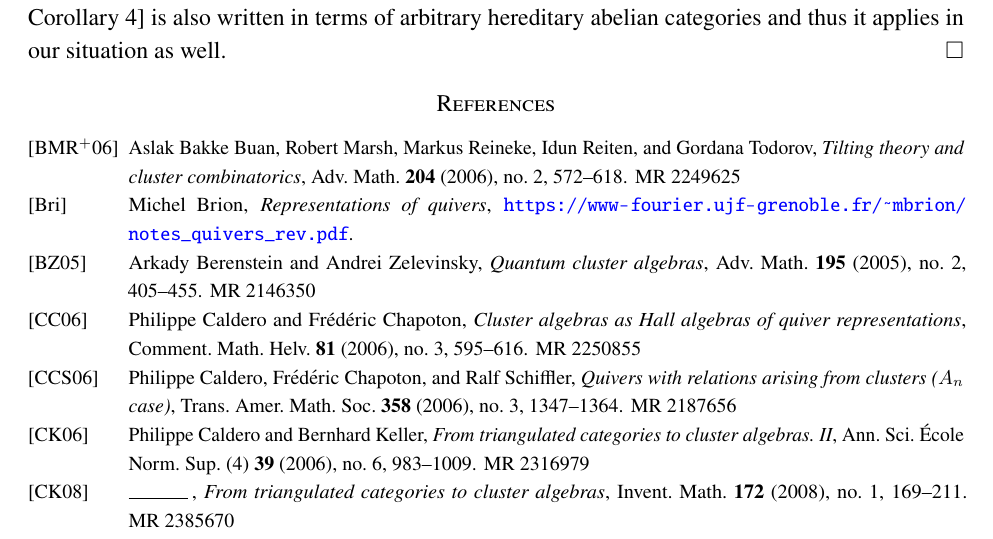
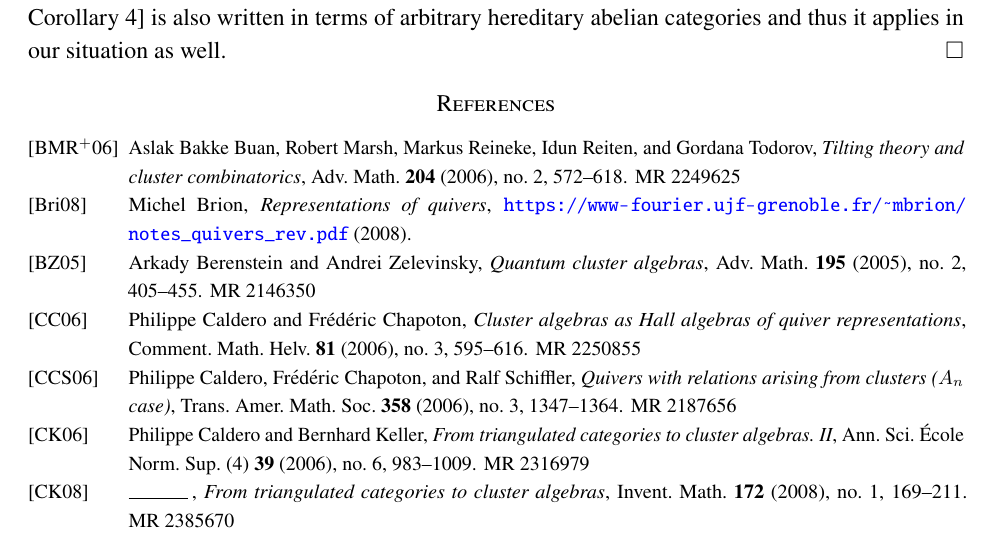
Before and after one commit to drupel/categorification-consequences, a LaTeX paper (categorification-consequences.tex): part of page 8 of 9, cut so that both start at the same text. Compiled offline with pdfLaTeX.

Commit message:
Sync with Dylan

```diff
--- a/categorification-consequences.tex
+++ b/categorification-consequences.tex
@@ -434,9 +434,9 @@ Aslak~Bakke Buan, Robert Marsh, Markus Reineke, Idun Reiten, and Gordana
   Todorov, \emph{Tilting theory and cluster combinatorics}, Adv. Math.
   \textbf{204} (2006), no.~2, 572--618. \MR{2249625}
 
-\bibitem[Bri]{brion}
+\bibitem[Bri08]{brion}
 Michel Brion, \emph{Representations of quivers},
-  \url{https://www-fourier.ujf-grenoble.fr/~mbrion/notes_quivers_rev.pdf}.
+\url{https://www-fourier.ujf-grenoble.fr/~mbrion/notes_quivers_rev.pdf} (2008).
 
 \bibitem[BZ05]{berenstein-zelevinsky}
 Arkady Berenstein and Andrei Zelevinsky, \emph{Quantum cluster algebras}, Adv.
```
Also changed, not shown: bibliography.bib (+1 -0 lines).
